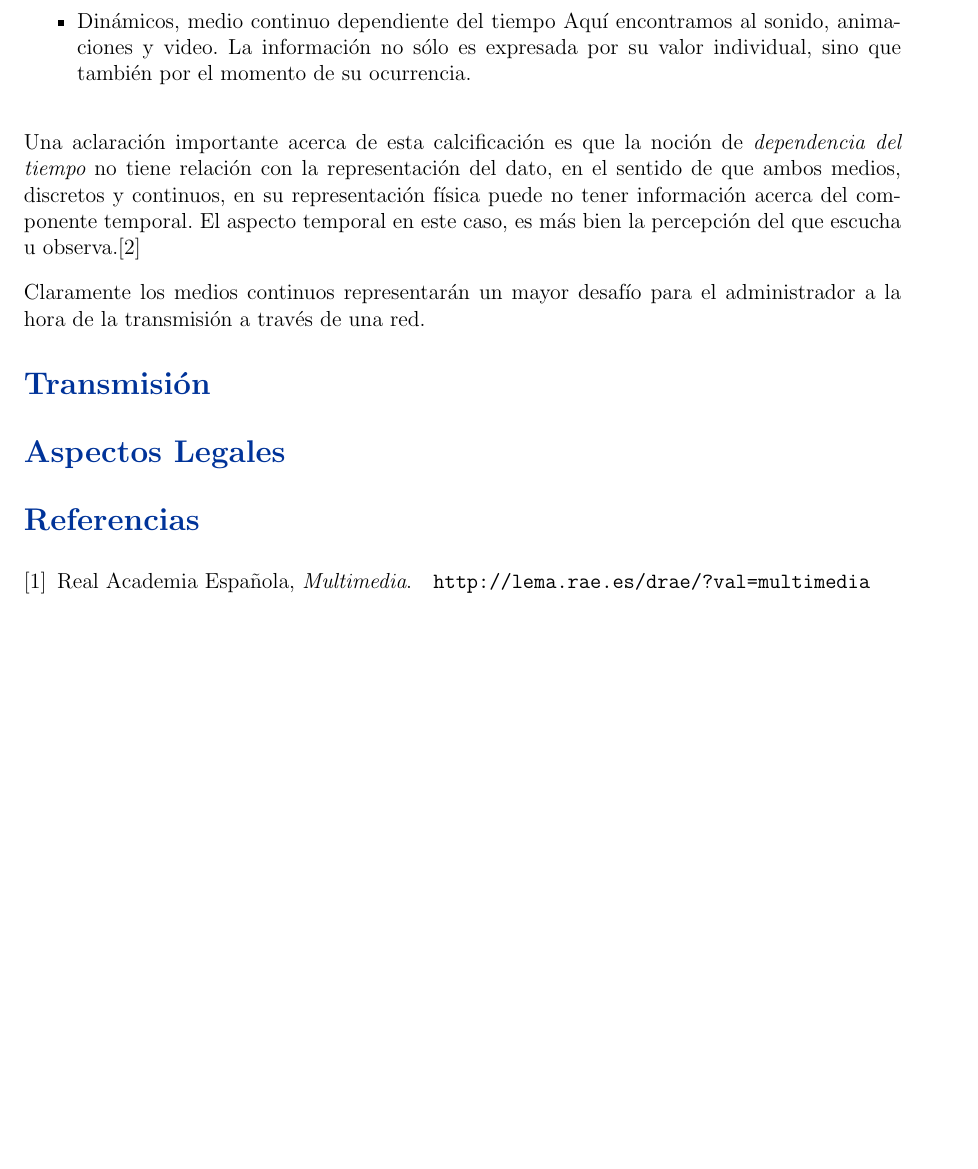
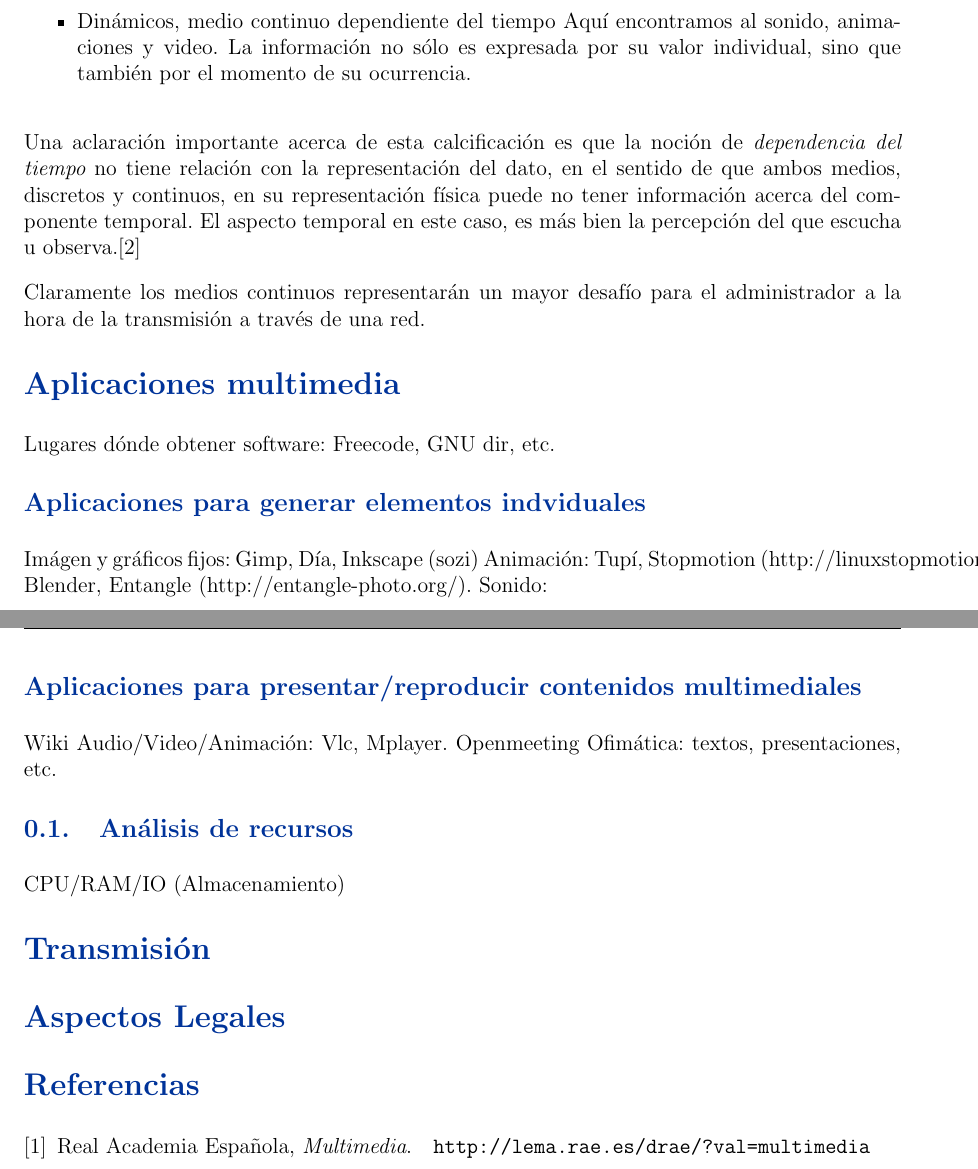
Before and after one commit to niniadcobre/appslibres, a LaTeX document (apunte-multimedia.tex): part of page 3 of 4 before the commit and two parts of pages 3 and 4 of 4 after it, the two joined at a grey line, cut so that both start at the same text, the shorter picture padded with empty space. Compiled offline with pdfLaTeX.

Commit message:
aplicaciones

```diff
--- a/apunte-multimedia.tex
+++ b/apunte-multimedia.tex
@@ -177,6 +181,24 @@ que escucha u observa.\cite{ramyer}
 Claramente los medios continuos representarán un mayor desafío para el
 administrador a la hora de la transmisión a través de una red.
 
+\section*{Aplicaciones multimedia}
+
+Lugares dónde obtener software: Freecode, GNU dir, etc.
+
+\subsection*{Aplicaciones para generar elementos indviduales}
+Imágen y gráficos fijos: Gimp, Día, Inkscape (sozi)
+Animación: Tupí, Stopmotion (http://linuxstopmotion.org), Blender,
+Entangle (http://entangle-photo.org/).
+Sonido:
+
+\subsection*{Aplicaciones para presentar/reproducir contenidos multimediales}
+Wiki
+Audio/Video/Animación: Vlc, Mplayer.
+Openmeeting
+Ofimática: textos, presentaciones, etc.
+
+\subsection{Análisis de recursos}
+CPU/RAM/IO (Almacenamiento)
 
 \section*{Transmisión}
 
```
Also changed, not shown: apunte-multimedia.tex (12 more changed lines).
